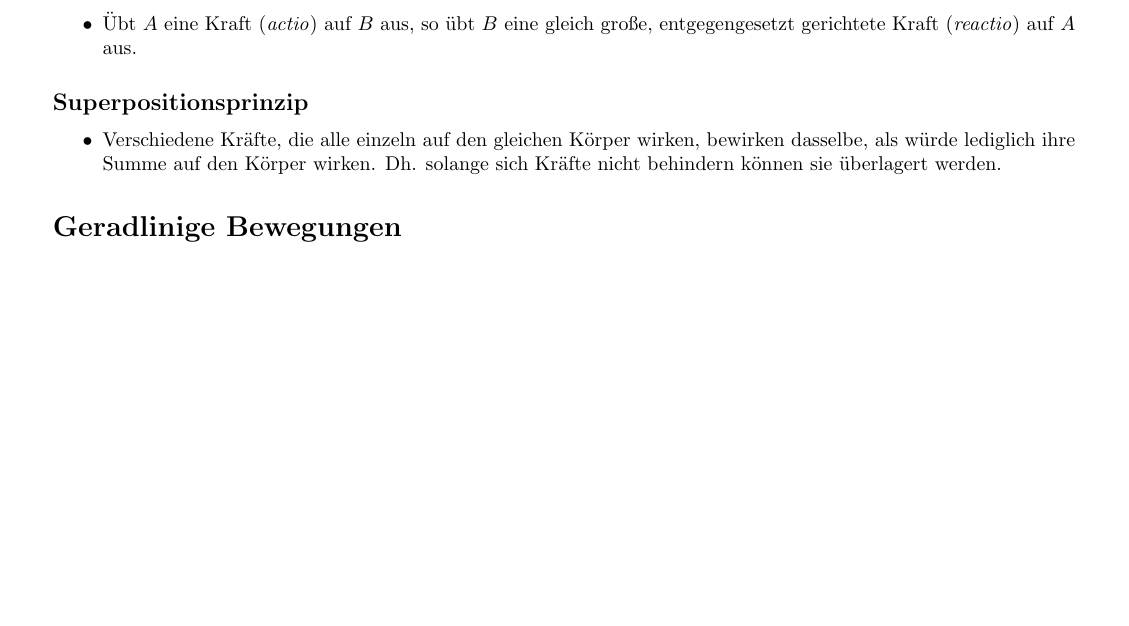
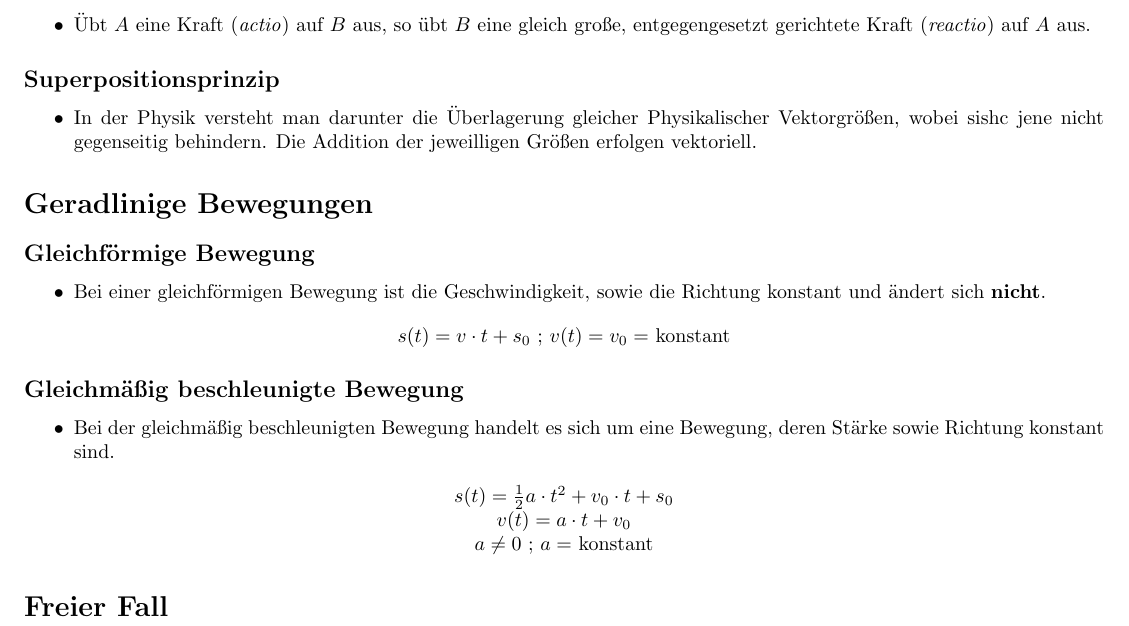
Before and after one commit to vallezw/Physik-Bewegungslehre, a LaTeX document (main.tex): part of the page, cut so that both start at the same text, the shorter picture padded with empty space. Compiled offline with pdfLaTeX.

Commit message:
Add Geradlinige Bewegungen

```diff
--- a/main.tex
+++ b/main.tex
@@ -1,5 +1,5 @@
 \documentclass{article}
-\usepackage[margin=0.7in]{geometry}
+\usepackage[margin=0.5in]{geometry}
 \usepackage[titletoc,title]{appendix}
 
 \title{Wiederholung Bewegungslehre Klasse 10}
@@ -27,7 +27,25 @@
 \end{itemize}
 \subsection*{Superpositionsprinzip}
 \begin{itemize}
-	\item Verschiedene Kräfte, die alle einzeln auf den gleichen Körper wirken, bewirken dasselbe, als würde lediglich ihre Summe auf den Körper wirken. Dh. solange sich Kräfte nicht behindern können sie überlagert werden.
+	\item In der Physik versteht man darunter die Überlagerung gleicher Physikalischer Vektorgrößen, wobei sishc jene nicht gegenseitig behindern. Die Addition der jeweilligen Größen erfolgen vektoriell.
 \end{itemize}
 \section*{Geradlinige Bewegungen}
+\subsection*{Gleichförmige Bewegung}
+\begin{itemize}
+	\item Bei einer gleichförmigen Bewegung ist die Geschwindigkeit, sowie die Richtung konstant und ändert sich \textbf{nicht}.
+\end{itemize}
+\begin{center}
+	$s(t) = v \cdot t + s_0$ ; $v(t) = v_0 =$ konstant
+\end{center}
+\subsection*{Gleichmäßig beschleunigte Bewegung}
+\begin{itemize}
+	\item Bei der gleichmäßig beschleunigten Bewegung handelt es sich um eine Bewegung, deren Stärke sowie Richtung konstant sind.
+\end{itemize}
+\begin{center}
+	$s(t) = \frac{1}{2}a \cdot t^2 + v_0 \cdot t + s_0$\\
+	$v(t) = a \cdot t + v_0$\\
+	$a \neq 0$ ; $a =$ konstant
+\end{center}
+\section*{Freier Fall}
+
 \end{document}
```
